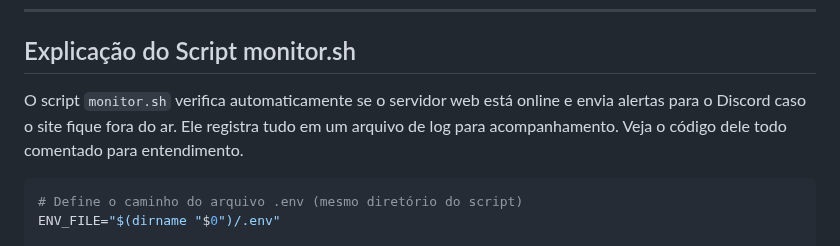
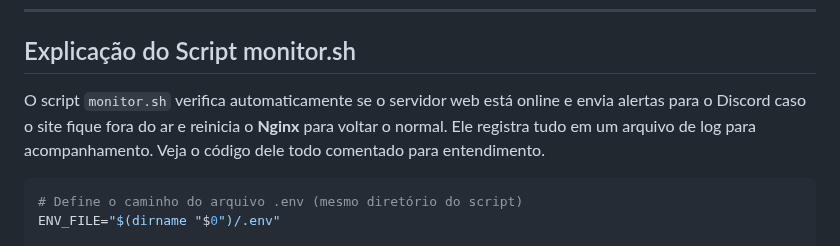
Before and after one commit to iCrowleySHR/infra-nginx-monitor, a Markdown page: README.md, the part around the change. Drawn GitHub-style.

````diff
--- a/README.md
+++ b/README.md
@@ -295,7 +295,7 @@ Copie a URL, ela será muito importante, o script a utilizará para enviar alert
 ---
 
 ## Explicação do Script monitor.sh
-O script `monitor.sh` verifica automaticamente se o servidor web está online e envia alertas para o Discord caso o site fique fora do ar. Ele registra tudo em um arquivo de log para acompanhamento.
+O script `monitor.sh` verifica automaticamente se o servidor web está online e envia alertas para o Discord caso o site fique fora do ar e reinicia o **Nginx** para voltar o normal. Ele registra tudo em um arquivo de log para acompanhamento.
 Veja o código dele todo comentado para entendimento.
 
 ```bash
````
